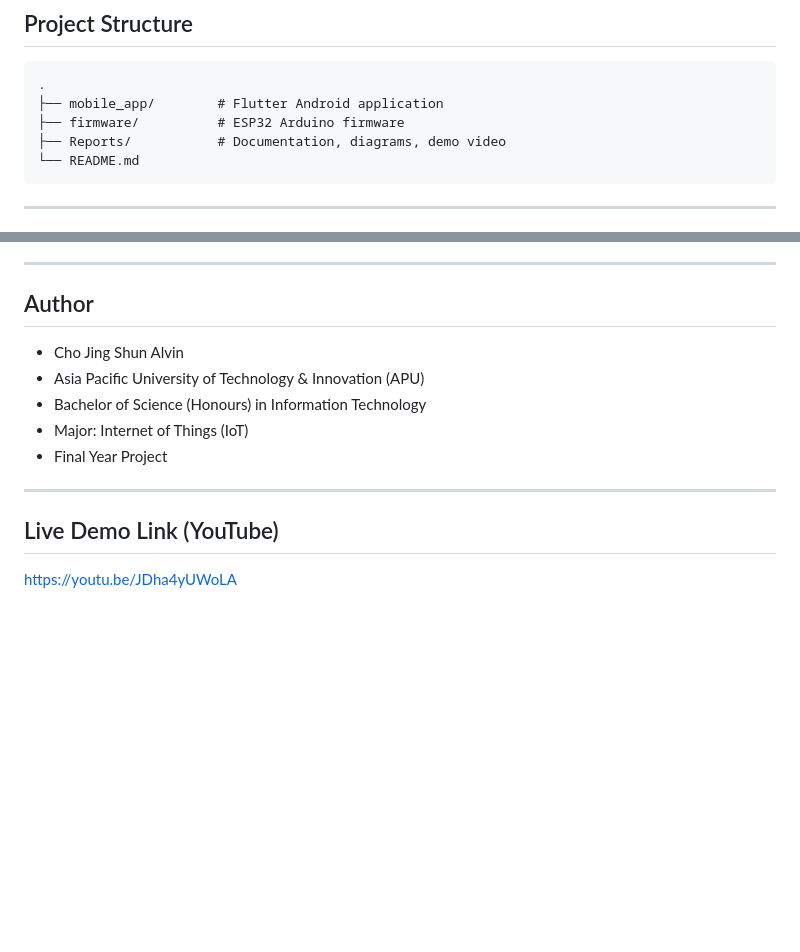
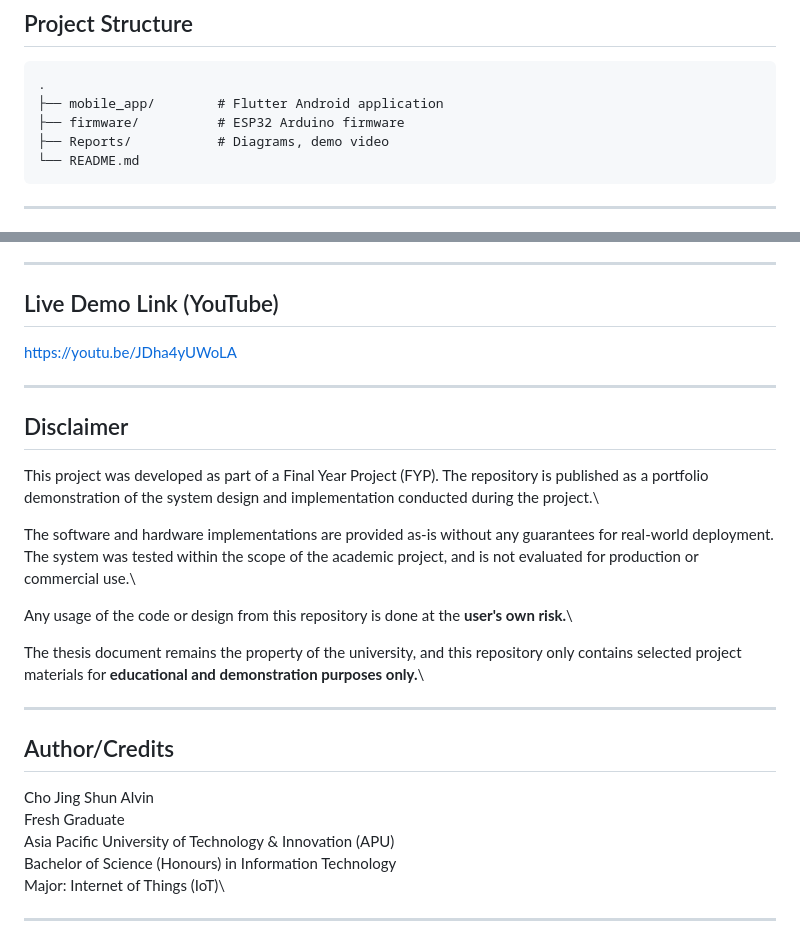
Before and after one commit to neuscodes/Wearable-Peer-Location-System-FYP, a Markdown page: README.md, 2 parts joined by grey strips. Rendered like a GitHub page; blank space fills up the shorter version.

Commit message:
Updating README, Adding Disclaimer, Removing Files

````diff
--- a/README.md
+++ b/README.md
@@ -97,7 +97,7 @@ If you wish to reuse the project:
 .
 ├── mobile_app/        # Flutter Android application
 ├── firmware/          # ESP32 Arduino firmware
-├── Reports/           # Documentation, diagrams, demo video
+├── Reports/           # Diagrams, demo video
 └── README.md
 ```
 
@@ -156,15 +156,28 @@ Steps:
 
 ---
 
-## Author
-
-* Cho Jing Shun Alvin
-* Asia Pacific University of Technology & Innovation (APU)
-* Bachelor of Science (Honours) in Information Technology
-* Major: Internet of Things (IoT)
-* Final Year Project
+## Live Demo Link (YouTube)
+https://youtu.be/JDha4yUWoLA
 
 ---
 
-## Live Demo Link (YouTube)
-https://youtu.be/JDha4yUWoLA
+## Disclaimer
+This project was developed as part of a Final Year Project (FYP). The repository is published as a portfolio demonstration of the system design and implementation conducted during the project.\
+
+The software and hardware implementations are provided as-is without any guarantees for real-world deployment. The system was tested within the scope of the academic project, and is not evaluated for production or commercial use.\
+
+Any usage of the code or design from this repository is done at the **user's own risk.**\
+
+The thesis document remains the property of the university, and this repository only contains selected project materials for **educational and demonstration purposes only.**\
+
+---
+
+## Author/Credits
+
+Cho Jing Shun Alvin\
+Fresh Graduate\
+Asia Pacific University of Technology & Innovation (APU)\
+Bachelor of Science (Honours) in Information Technology\
+Major: Internet of Things (IoT)\
+
+---
````
Also changed, not shown: other parts of README.md (+1 -1 lines).
